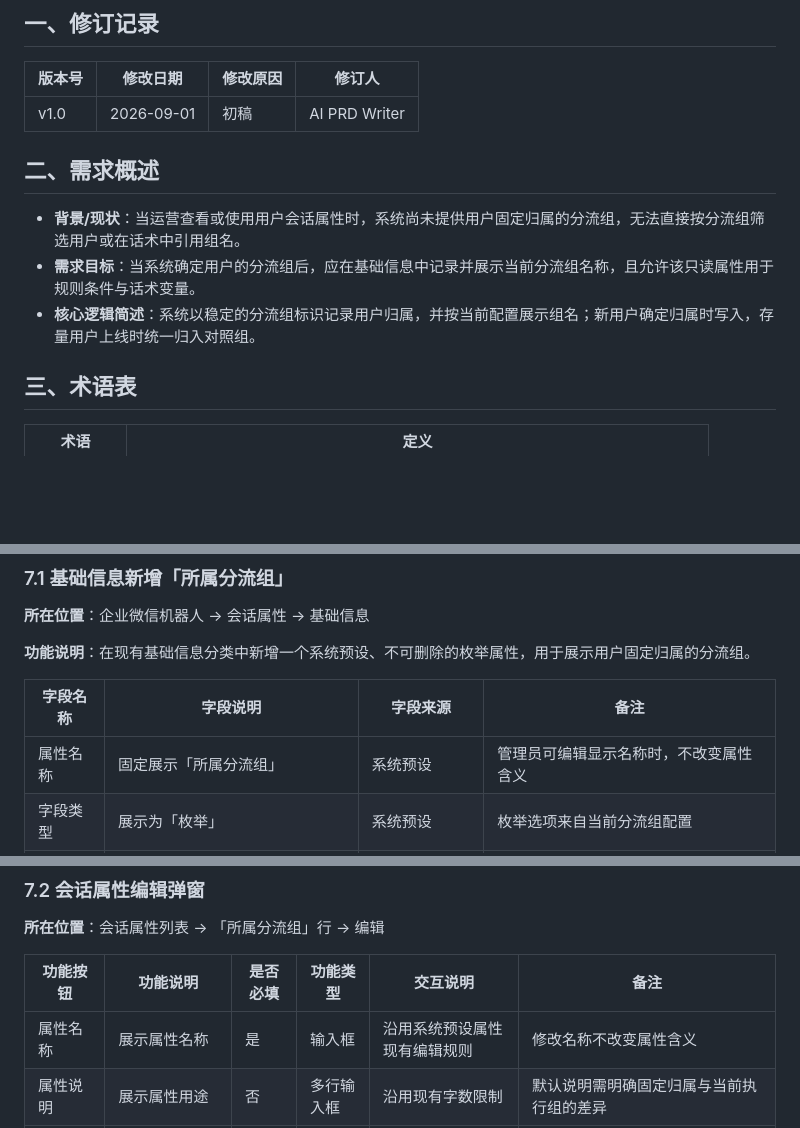
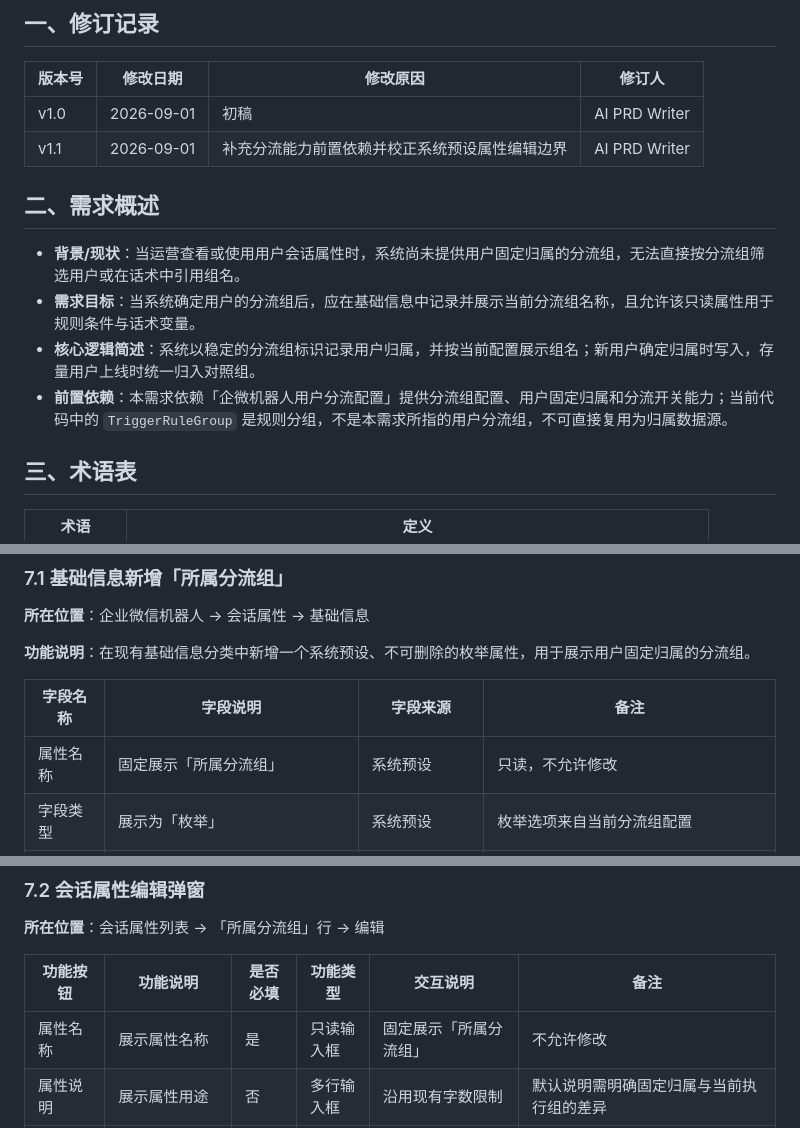
Before and after one commit to Leo-ai05/prototypes, a Markdown page: 企微机器人分流组会话属性/PRD-企微机器人分流组会话属性.md, 3 parts joined by grey strips. Drawn GitHub-style; blank space fills up the shorter version.

Commit message:
chore: 同步「企微机器人分流组会话属性」原型与文档

```diff
--- a/企微机器人分流组会话属性/PRD-企微机器人分流组会话属性.md
+++ b/企微机器人分流组会话属性/PRD-企微机器人分流组会话属性.md
@@ -5,12 +5,14 @@
 | 版本号 | 修改日期 | 修改原因 | 修订人 |
 |---|---|---|---|
 | v1.0 | 2026-09-01 | 初稿 | AI PRD Writer |
+| v1.1 | 2026-09-01 | 补充分流能力前置依赖并校正系统预设属性编辑边界 | AI PRD Writer |
 
 ## 二、需求概述
 
 - **背景/现状**：当运营查看或使用用户会话属性时，系统尚未提供用户固定归属的分流组，无法直接按分流组筛选用户或在话术中引用组名。
 - **需求目标**：当系统确定用户的分流组后，应在基础信息中记录并展示当前分流组名称，且允许该只读属性用于规则条件与话术变量。
 - **核心逻辑简述**：系统以稳定的分流组标识记录用户归属，并按当前配置展示组名；新用户确定归属时写入，存量用户上线时统一归入对照组。
+- **前置依赖**：本需求依赖「企微机器人用户分流配置」提供分流组配置、用户固定归属和分流开关能力；当前代码中的 `TriggerRuleGroup` 是规则分组，不是本需求所指的用户分流组，不可直接复用为归属数据源。
 
 ## 三、术语表
 
@@ -100,7 +102,7 @@ GitHub 需求目录（公网）：https://github.com/Leo-ai05/prototypes/tree/ma
 
 | 字段名称 | 字段说明 | 字段来源 | 备注 |
 |---|---|---|---|
-| 属性名称 | 固定展示「所属分流组」 | 系统预设 | 管理员可编辑显示名称时，不改变属性含义 |
+| 属性名称 | 固定展示「所属分流组」 | 系统预设 | 只读，不允许修改 |
 | 字段类型 | 展示为「枚举」 | 系统预设 | 枚举选项来自当前分流组配置 |
 | 属性说明 | 说明该属性记录用户固定归属，不代表分流关闭时的临时执行组 | 系统预设 | 默认文案为「用户固定归属的分流组；分流关闭时实际规则按对照组执行」 |
 | 是否同步扣子 | 控制是否向扣子提供该属性 | 管理员配置 | 默认是，可修改 |
@@ -121,7 +123,7 @@ GitHub 需求目录（公网）：https://github.com/Leo-ai05/prototypes/tree/ma
 
 | 功能按钮 | 功能说明 | 是否必填 | 功能类型 | 交互说明 | 备注 |
 |---|---|---|---|---|---|
-| 属性名称 | 展示属性名称 | 是 | 输入框 | 沿用系统预设属性现有编辑规则 | 修改名称不改变属性含义 |
+| 属性名称 | 展示属性名称 | 是 | 只读输入框 | 固定展示「所属分流组」 | 不允许修改 |
 | 属性说明 | 展示属性用途 | 否 | 多行输入框 | 沿用现有字数限制 | 默认说明需明确固定归属与当前执行组的差异 |
 | 是否同步扣子 | 控制该属性是否提供给扣子 | 是 | 开关 | 默认开启，管理员可开启或关闭 | 关闭后从扣子可用变量中移除，不影响规则条件 |
 | 扣子是否更新 | 限制扣子反向改写 | 是 | 开关 | 固定关闭并置灰 | 悬浮提示「所属分流组由系统分流结果确定，不允许外部修改」 |
```
